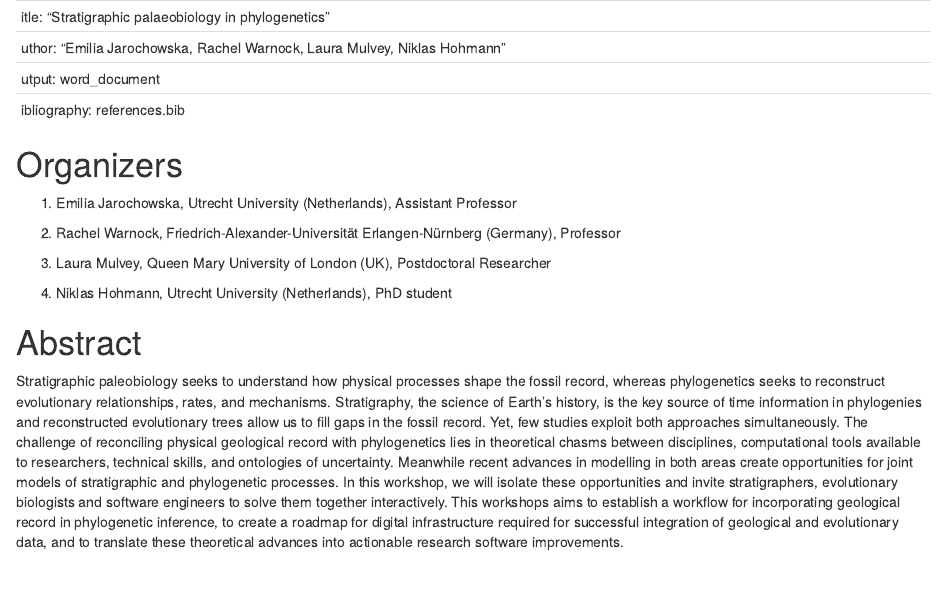
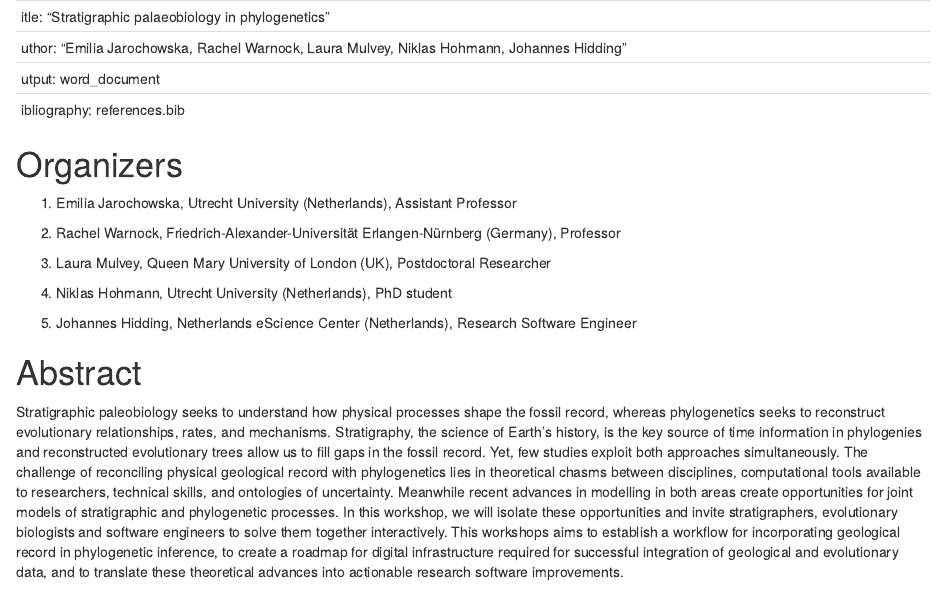
Before and after one commit to MindTheGap-ERC/Lorentz-Workshop, an R Markdown document (Application.Rmd): the page in a window 1100 px wide, from its top. Rendered offline with R 4.5, knitr and Pandoc, with nearby package versions; drawn as R Markdown's standard HTML page in place of the format the file asks for.

Commit message:
add Johan

```diff
--- a/Application.Rmd
+++ b/Application.Rmd
@@ -1,13 +1,11 @@
  ---
 title: "Stratigraphic palaeobiology in phylogenetics"
-author: "Emilia Jarochowska, Rachel Warnock, Laura Mulvey, Niklas Hohmann"
+author: "Emilia Jarochowska, Rachel Warnock, Laura Mulvey, Niklas Hohmann, Johannes Hidding"
 output: word_document
 bibliography: references.bib
 ---
 
 # Organizers
-
-<!--# Min 3, max 5. Must be diverse in terms of gender, location, career stage. We have space for one person: Mark Patzkowsky, Laura…?  -->
 
 1.  Emilia Jarochowska, Utrecht University (Netherlands), Assistant Professor
 
@@ -16,6 +14,8 @@ bibliography: references.bib
 3.  Laura Mulvey, Queen Mary University of London (UK), Postdoctoral Researcher
 
 4.  Niklas Hohmann, Utrecht University (Netherlands), PhD student
+
+5.  Johannes Hidding, Netherlands eScience Center (Netherlands), Research Software Engineer
 
 # Abstract
 
```
